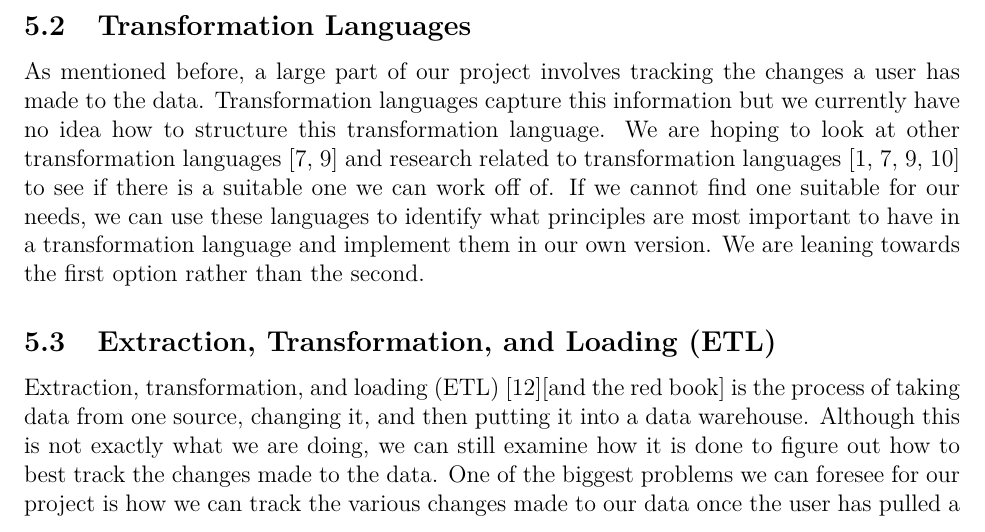
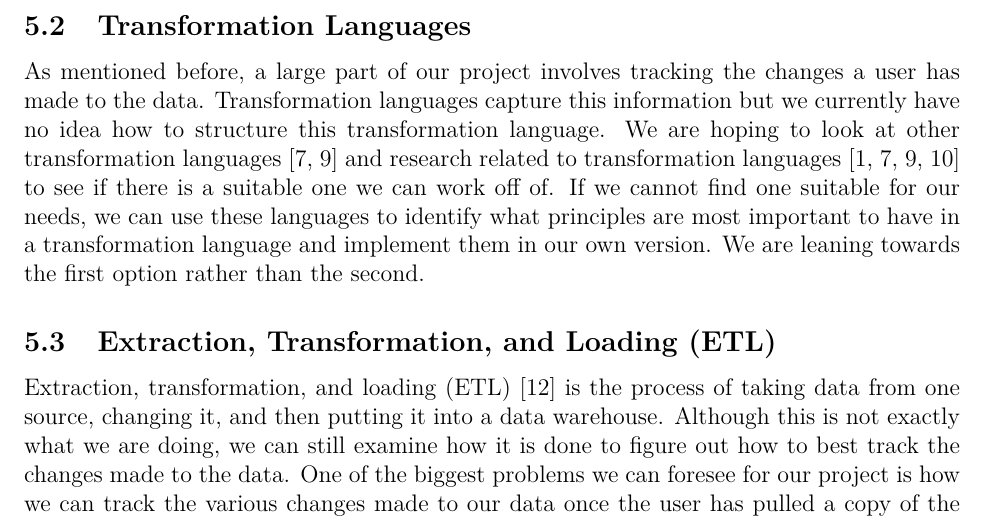
Before and after one commit to cheerfool/DBGit, a LaTeX document (Project_Update/Update.tex): part of page 3 of 5, cut so that both start at the same text. Compiled offline with pdfLaTeX.

Commit message:
Phase II write-up.

```diff
--- a/Project_Update/Update.tex
+++ b/Project_Update/Update.tex
@@ -54,7 +54,7 @@ Data sharing situations are not new; there have been many collaborative data sha
 As mentioned before, a large part of our project involves tracking the changes a user has made to the data. Transformation languages capture this information but we currently have no idea how to structure this transformation language. We are hoping to look at other transformation languages \cite{kandel2011wrangler, lakshmanan2001schemasql} and research related to transformation languages \cite{abiteboul1999tools, kandel2011wrangler, lakshmanan2001schemasql, raman2001potter} to see if there is a suitable one we can work off of. If we cannot find one suitable for our needs, we can use these languages to identify what principles are most important to have in a transformation language and implement them in our own version. We are leaning towards the first option rather than the second.
 
 \subsection{Extraction, Transformation, and Loading (ETL)}
-Extraction, transformation, and loading (ETL) \cite{vassiliadis2009extraction}[and the red book] is the process of taking data from one source, changing it, and then putting it into a data warehouse. Although this is not exactly what we are doing, we can still examine how it is done to figure out how to best track the changes made to the data. One of the biggest problems we can foresee for our project is how we can track the various changes made to our data once the user has pulled a copy of the data to his/her interface. We believe that we can use some of the ETL principles to guide how we can best do this process.
+Extraction, transformation, and loading (ETL) \cite{vassiliadis2009extraction} is the process of taking data from one source, changing it, and then putting it into a data warehouse. Although this is not exactly what we are doing, we can still examine how it is done to figure out how to best track the changes made to the data. One of the biggest problems we can foresee for our project is how we can track the various changes made to our data once the user has pulled a copy of the data to his/her interface. We believe that we can use some of the ETL principles to guide how we can best do this process.
 
 \subsection{View Maintenance}
 Currently we have chosen to only allow data from a single table be viewed in our interface. However, given that this project could be extended in the future to include viewing data that is from multiple tables, we are looking ahead at literature in the view maintenance area to try and predict what challenges our interface might face \cite{ agrawal1997efficient, agrawal2009asynchronous, gupta1999materialized, zhou2007lazy}. We also thought that we might be able to get some ideas on how often to push any possible schema mapping/schema changes as it seems to be a comparable problem to how materialized views need to push its changes to a remote database \cite{agrawal1997efficient, agrawal2009asynchronous, zhou2007lazy}.
```
